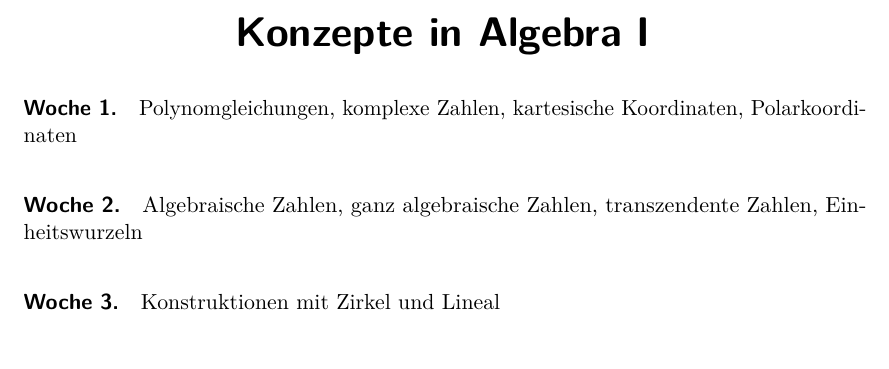
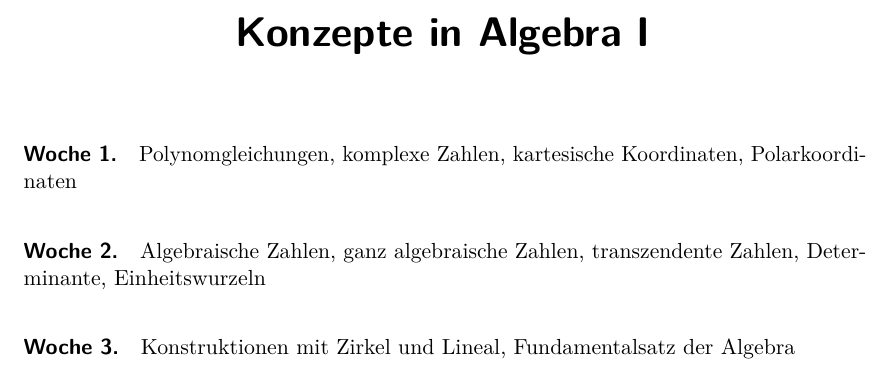
Before and after one commit to iblech/algebra, a LaTeX document (sonstiges/konzepte.tex): part of the page, cut so that both start at the same text. Compiled offline with pdfLaTeX.

Commit message:
Konzepte aktualisiert

```diff
--- a/sonstiges/konzepte.tex
+++ b/sonstiges/konzepte.tex
@@ -4,6 +4,7 @@
 \begin{document}
 
 \begin{center}\huge \textsf{\textbf{Konzepte in Algebra I}}\end{center}
+\vspace{1em}
 
 %\begin{multicols}{2}
 
@@ -11,9 +12,10 @@
 Koordinaten, Polarkoordinaten
 
 \paragraph{Woche 2.} Algebraische Zahlen, ganz algebraische Zahlen,
-transzendente Zahlen, Einheitswurzeln
+transzendente Zahlen, Determinante, Einheitswurzeln
 
-\paragraph{Woche 3.} Konstruktionen mit Zirkel und Lineal
+\paragraph{Woche 3.} Konstruktionen mit Zirkel und Lineal,
+Fundamentalsatz der Algebra
 
 %\end{multicols}
 
```
Also changed, not shown: sonstiges/konzepte.pdf.
